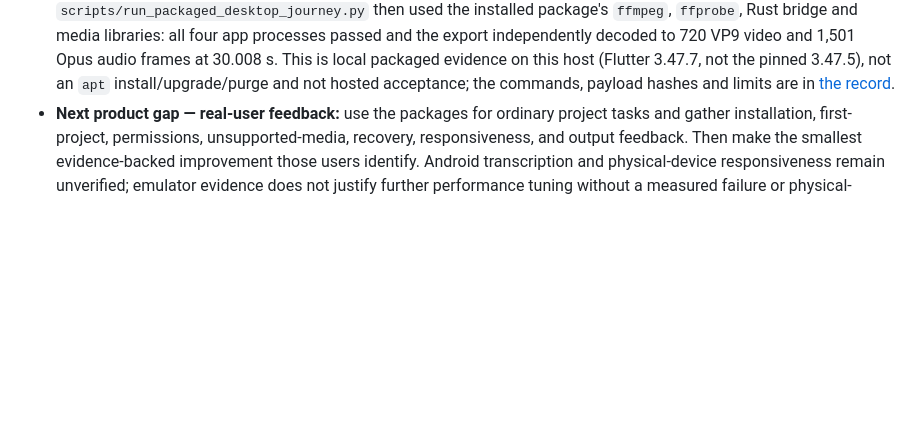
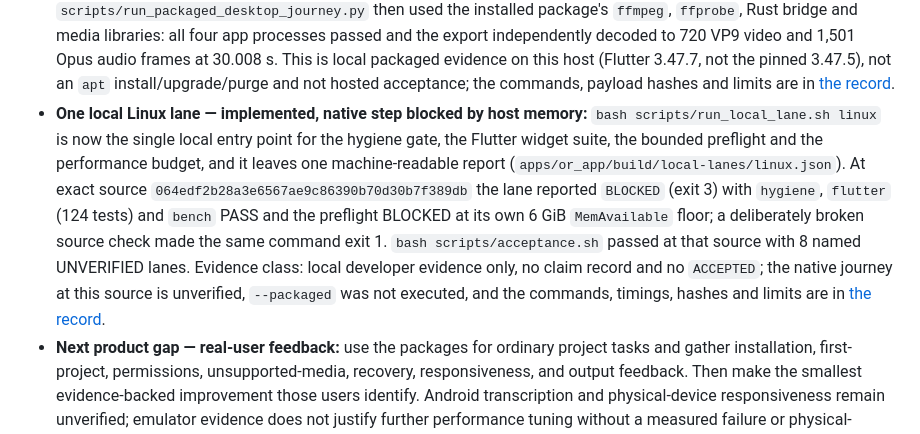
Before and after one commit to huou07/Opencut-Reinforced, a Markdown page: docs/PRODUCT_ROADMAP.md, the part around the change. Rendered like a GitHub page; blank space fills up the shorter version.

```diff
--- a/docs/PRODUCT_ROADMAP.md
+++ b/docs/PRODUCT_ROADMAP.md
@@ -134,6 +134,7 @@ journey unless results establish a real engine migration dependency.
 - **Current dogfood build available:** validation-only Developer Preview [38369979125](https://github.com/huou07/Opencut-Reinforced/actions/runs/38369979125) passed the exact-source gate for SHA `3bf2e6e8980c093072b217ba33c6c91a67e1aa82`, built all five app packages (four build jobs; Linux emits a tarball and a `.deb`), and passed Linux, macOS, and Windows packaged transcription, caption review/edit/apply, save/reopen, and SRT export. Artifacts expire October 20, 2026; publication and CLI packages were skipped. The packages are debug builds, not production installers.
 - **Clean desktop install, upgrade, and removal — exact-SHA verified:** commit `53de6d51c6d45c7ec7ae0a2989455972118406c1` passed Platform Verification [38570870756](https://github.com/huou07/Opencut-Reinforced/actions/runs/38570870756) and Repository Hygiene [38570870938](https://github.com/huou07/Opencut-Reinforced/actions/runs/38570870938). The Linux job installed, upgraded, launched, and purged the `.deb` in Ubuntu 24.04 and Debian 13 containers while preserving a user-data sentinel. The macOS and Windows jobs extracted, installed, launched, replaced, and removed their ZIP packages from per-user application directories while preserving user data. Limits and exact job evidence are recorded in the [Linux claim](evidence/claims/2026-10-14-9E-linux-debian-install-upgrade-uninstall.json), [macOS claim](evidence/claims/2026-10-14-9E-macos-zip-install-replacement-removal.json), and [Windows claim](evidence/claims/2026-10-14-9E-windows-zip-install-replacement-removal.json).
 - **Local Linux `.deb` packaged evidence:** at exact source `33b84ebe2df37280ca0a27759030c9efc6fb3dca` this workstation built the pinned libvpx 1.17.0 / libopus 1.6.1 / FFmpeg 8.1.3 runtime, built the Flutter Linux debug bundle against it, and packaged `opencut-reinforced-linux-x64-debug.deb` (31,599,552 bytes, SHA-256 `7253f9e13589da1051391595fe389fc2143d4133dbde4163feec8f5dab4b72d2`). The package was extracted into a disposable root, the installed `/opt/opencut-reinforced/or_app` ran for the full 20-second smoke window, and `scripts/run_packaged_desktop_journey.py` then used the installed package's `ffmpeg`, `ffprobe`, Rust bridge and media libraries: all four app processes passed and the export independently decoded to 720 VP9 video and 1,501 Opus audio frames at 30.008 s. This is local packaged evidence on this host (Flutter 3.47.7, not the pinned 3.47.5), not an `apt` install/upgrade/purge and not hosted acceptance; the commands, payload hashes and limits are in [the record](evidence/2026-10-18-linux-deb-local-acceptance.md).
+- **One local Linux lane — implemented, native step blocked by host memory:** `bash scripts/run_local_lane.sh linux` is now the single local entry point for the hygiene gate, the Flutter widget suite, the bounded preflight and the performance budget, and it leaves one machine-readable report (`apps/or_app/build/local-lanes/linux.json`). At exact source `064edf2b28a3e6567ae9c86390b70d30b7f389db` the lane reported `BLOCKED` (exit 3) with `hygiene`, `flutter` (124 tests) and `bench` PASS and the preflight BLOCKED at its own 6 GiB `MemAvailable` floor; a deliberately broken source check made the same command exit 1. `bash scripts/acceptance.sh` passed at that source with 8 named UNVERIFIED lanes. Evidence class: local developer evidence only, no claim record and no `ACCEPTED`; the native journey at this source is unverified, `--packaged` was not executed, and the commands, timings, hashes and limits are in [the record](evidence/2026-10-18-local-linux-lane.md).
 - **Next product gap — real-user feedback:** use the packages for ordinary project tasks and gather installation, first-project, permissions, unsupported-media, recovery, responsiveness, and output feedback. Then make the smallest evidence-backed improvement those users identify. Android transcription and physical-device responsiveness remain unverified; emulator evidence does not justify further performance tuning without a measured failure or physical-device data.
 
 Detailed historical investigations remain in the archive for provenance. Keep new active-roadmap updates to user-visible outcomes, current limitations, exact acceptance evidence, and the next product gap.
```
Also changed, not shown: docs/evidence/2026-10-18-local-linux-lane.md (added, +162 -0 lines).
